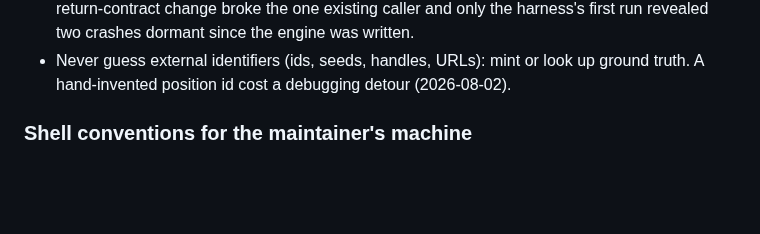
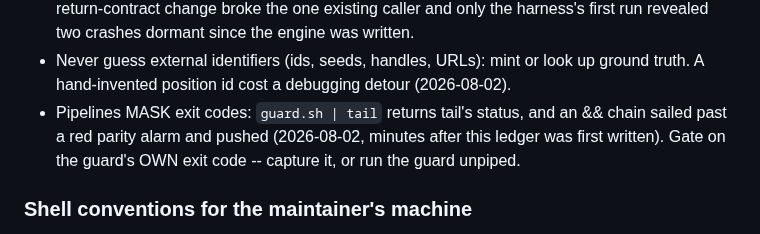
Before and after one commit to clavierhaus/gnubg-android, a Markdown page: CLAUDE.md, the part around the change. Drawn GitHub-style; blank space fills up the shorter version.

Commit message:
CLAUDE.md: the pipeline-masking law -- the ledger's first amendment, earned minutes after its birth

```diff
--- a/CLAUDE.md
+++ b/CLAUDE.md
@@ -762,6 +762,10 @@ invisible grace period does not exist for the player.
 - Never guess external identifiers (ids, seeds, handles, URLs): mint or
   look up ground truth. A hand-invented position id cost a debugging
   detour (2026-08-02).
+- Pipelines MASK exit codes: `guard.sh | tail` returns tail's status, and
+  an && chain sailed past a red parity alarm and pushed (2026-08-02,
+  minutes after this ledger was first written). Gate on the guard's OWN
+  exit code -- capture it, or run the guard unpiped.
 
 ### Shell conventions for the maintainer's machine
 
```
